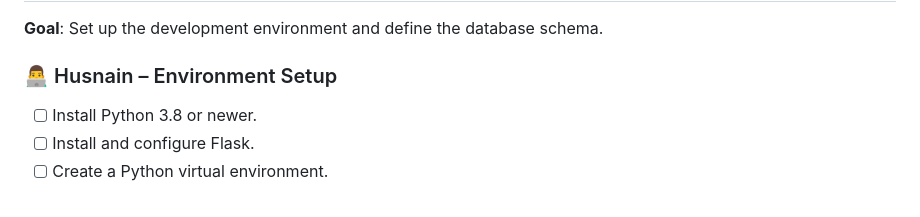
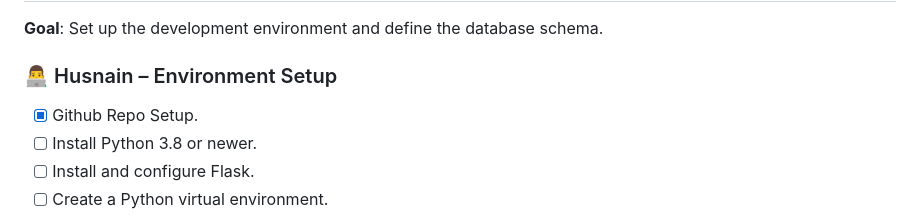
Before and after one commit to husnainsr/Secure-Authentication-FLASK, a Markdown page: to_do.md, the part around the change. Rendered like a GitHub page.

```diff
--- a/to_do.md
+++ b/to_do.md
@@ -4,6 +4,7 @@
 **Goal**: Set up the development environment and define the database schema.
 
 ### 👨‍💻 Husnain – Environment Setup
+- [x] Github Repo Setup.
 - [ ] Install Python 3.8 or newer.
 - [ ] Install and configure Flask.
 - [ ] Create a Python virtual environment.
```
Also changed, not shown: readme.md (+1 -1 lines).
